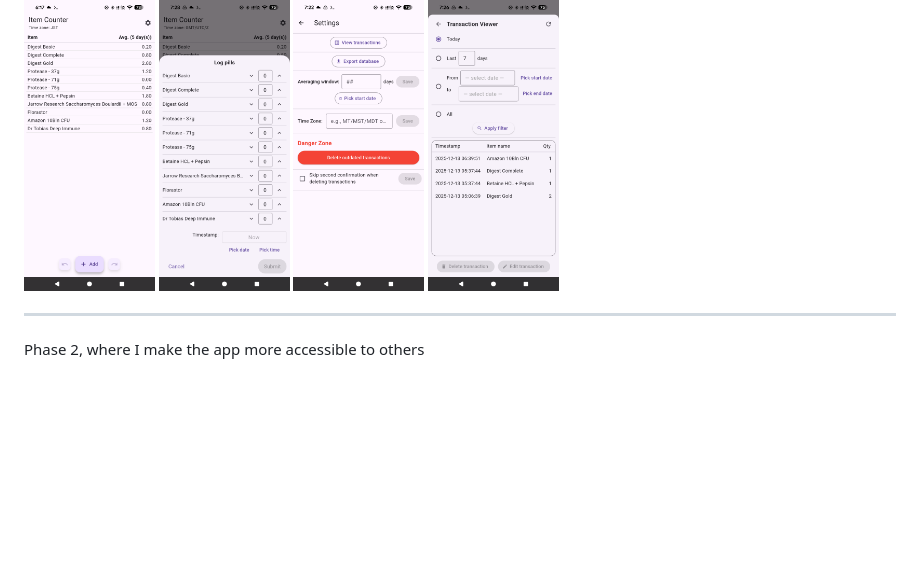
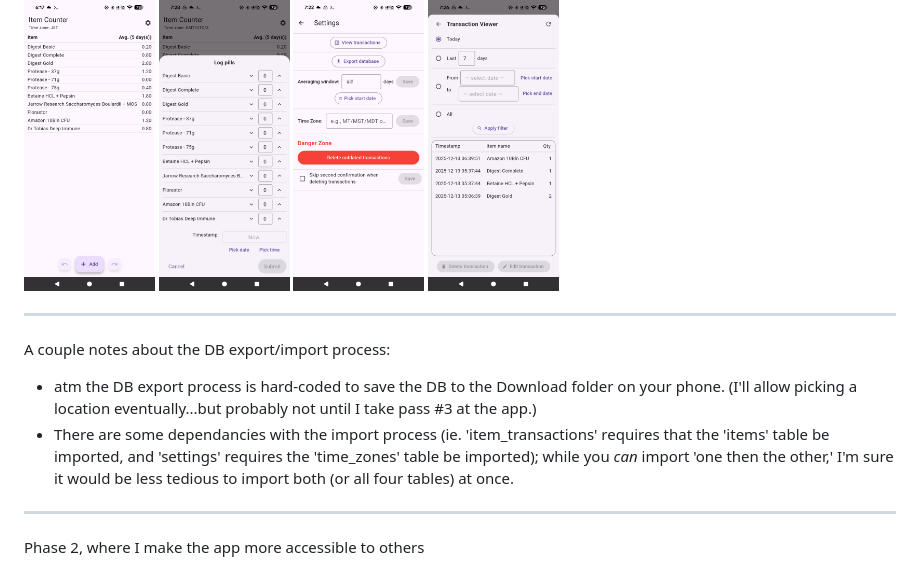
Before and after one commit to stevebrown0804/item_counter_standalone_app, a Markdown page: README.md, the part around the change. GitHub-like rendering; blank space fills up the shorter version.

```diff
--- a/README.md
+++ b/README.md
@@ -11,6 +11,10 @@ An item counter.  I use it to (1) count my daily pill intake and (2) get a daily
 <img src="images/TransactionViewerSheet.png" width="15%" />
 </div>
 
+---
+A couple notes about the DB export/import process:
+* atm the DB export process is hard-coded to save the DB to the Download folder on your phone.  (I'll allow picking a location eventually...but probably not until I take pass #3 at the app.)
+* There are some dependancies with the import process (ie. 'item_transactions' requires that the 'items' table be imported, and 'settings' requires the 'time_zones' table be imported); while you *can* import 'one then the other,' I'm sure it would be less tedious to import both (or all four tables) at once.
 ---
 
 Phase 2, where I make the app more accessible to others
```
